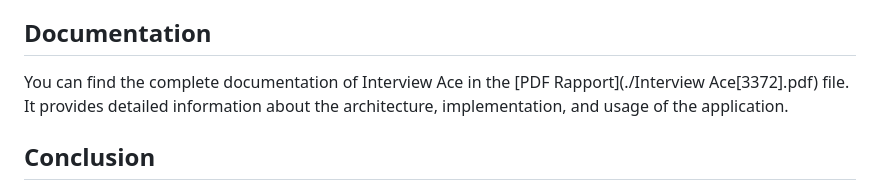
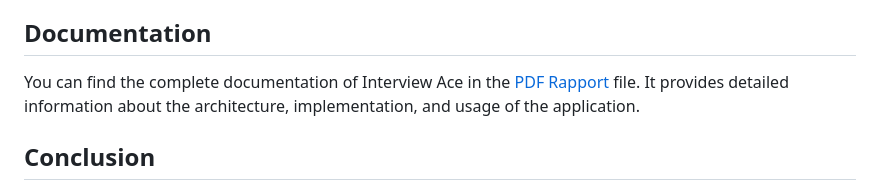
Before and after one commit to T81oub/Interview-Ace, a Markdown page: README.md, the part around the change. GitHub-like rendering.

```diff
--- a/README.md
+++ b/README.md
@@ -26,7 +26,7 @@ Interview Ace utilizes the .NET framework for authentication and interface devel
 
 ## Documentation
 
-You can find the complete documentation of Interview Ace in the [PDF Rapport](./Interview Ace[3372].pdf) file. It provides detailed information about the architecture, implementation, and usage of the application.
+You can find the complete documentation of Interview Ace in the [PDF Rapport](./InterviewAce.pdf) file. It provides detailed information about the architecture, implementation, and usage of the application.
 
 ## Conclusion
 
```
